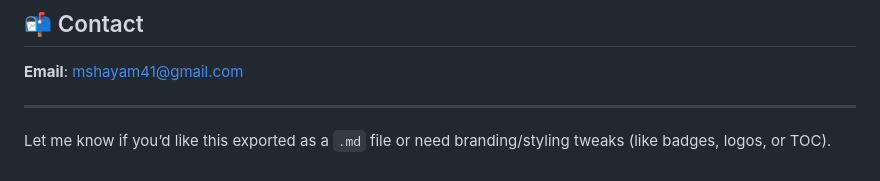
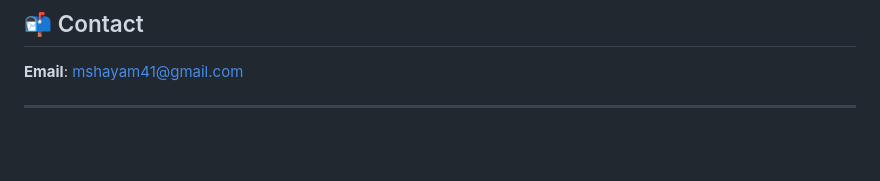
Before and after one commit to Shyam20001/rsjs, a Markdown page: ReadMe.md, the part around the change. GitHub-like rendering; blank space fills up the shorter version.

```diff
--- a/ReadMe.md
+++ b/ReadMe.md
@@ -145,5 +145,3 @@ autocannon -c 100 -d 10 -p 10 http://127.0.0.1:3000/hi
 **Email**: [mshayam41@gmail.com](mailto:mshayam41@gmail.com)
 
 ---
-
-Let me know if you’d like this exported as a `.md` file or need branding/styling tweaks (like badges, logos, or TOC).
```
